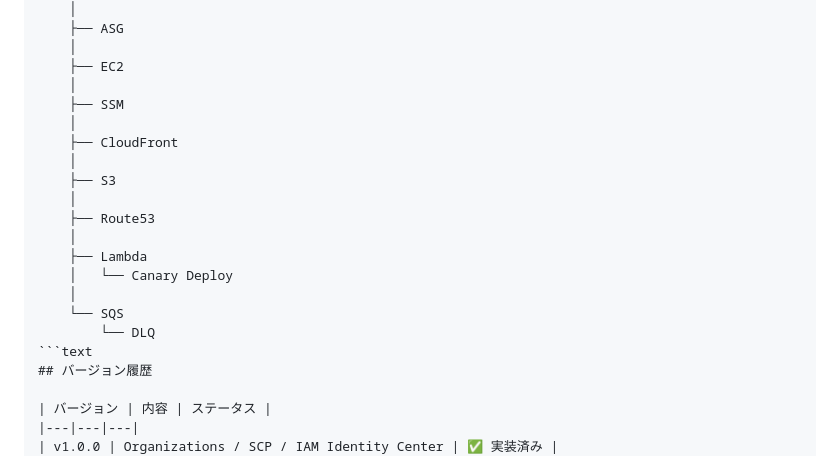
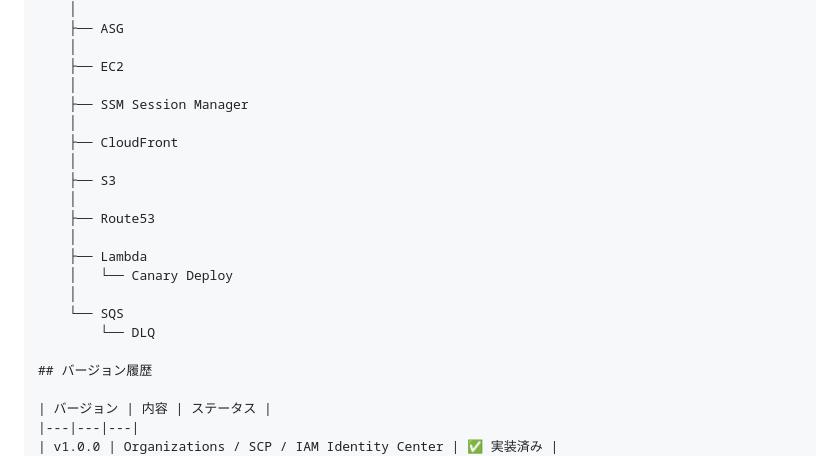
Before and after one commit to sena860/terraform-portfolio, a Markdown page: README.md, the part around the change. Rendered like a GitHub page.

````diff
--- a/README.md
+++ b/README.md
@@ -50,7 +50,7 @@ AWS Organizations
     │
     ├── EC2
     │
-    ├── SSM
+    ├── SSM Session Manager
     │
     ├── CloudFront
     │
@@ -63,7 +63,7 @@ AWS Organizations
     │
     └── SQS
         └── DLQ
-```text
+
 ## バージョン履歴
 
 | バージョン | 内容 | ステータス |
````
